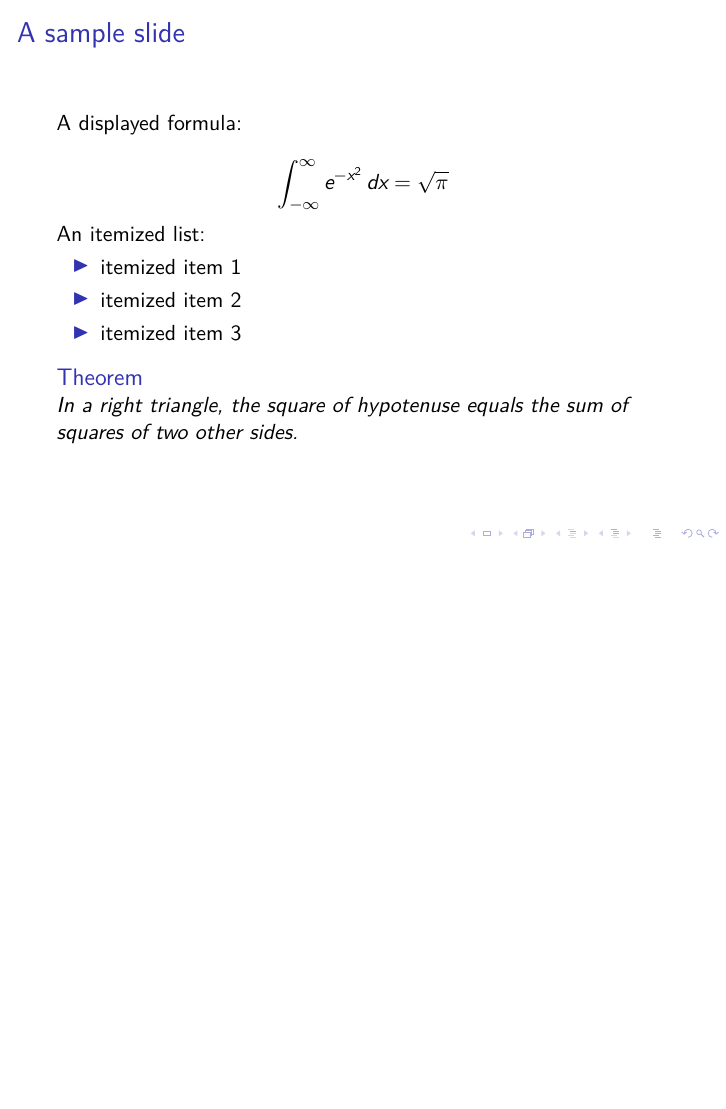
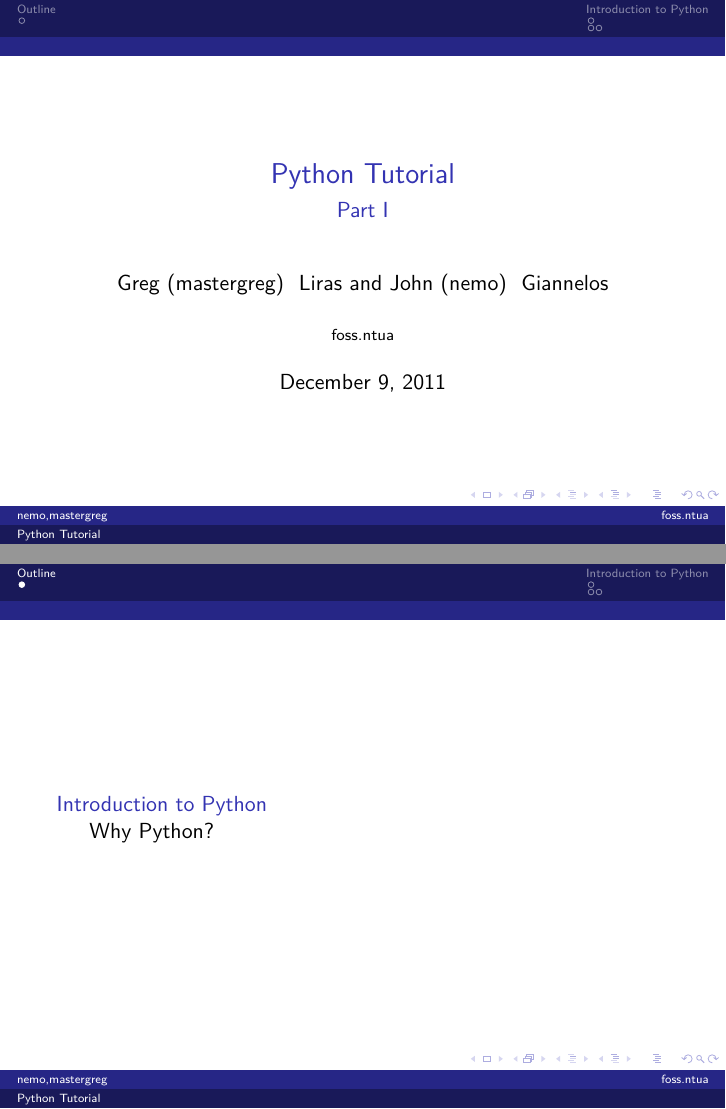
Before and after one commit to mastergreg/Python-Intro, LaTeX slides (Slides/Set_1/Set_1.tex): the whole page before the commit and pages 1 and 2 of 13 after it, the two joined at a grey line, the shorter picture padded with empty space. Compiled offline with XeLaTeX.

Commit message:
started writing slides

```diff
--- a/Slides/Set_1/Set_1.tex
+++ b/Slides/Set_1/Set_1.tex
@@ -1,18 +1,22 @@
 \documentclass{beamer}
-\usetheme{default}
+\usetheme{Dresden}
+\author[nemo,mastergreg]{Greg (mastergreg) ~Liras and John (nemo)
+~Giannelos}
+\institute{foss.ntua}
+\title{Python Tutorial}
+\subtitle{Part I}
+
+\date{\today}
+
 \begin{document}
+\frame{\titlepage}
+\section[Outline]{}
+\frame{\tableofcontents}
 
-\begin{frame}{A sample slide}
+\section{Introduction to Python}
+\begin{frame}
+	\frametitle{Python Tutorial}
 
-A displayed formula:
-
-\[
-\int_{-\infty}^\infty e^{-x^2} \, dx = \sqrt{\pi}
-\]
-
-An itemized list:
+Python in a few words
 
 \begin{itemize}
-\item itemized item 1
-\item itemized item 2
-\item itemized item 3
@@ -19,6 +29,7 @@ An itemized list:
 \end{itemize}
 
-\begin{theorem}
-In a right triangle, the square of hypotenuse equals
-the sum of squares of two other sides.
-\end{theorem}
+\end{frame}
+
+\subsection{Why Python?}
+\begin{frame}
+	\frametitle{Why Python}
@@ -24,0 +41 @@ the sum of squares of two other sides.
+	\frametitle{Python Tutorial}
```
Also changed, not shown: Slides/Set_1/Set_1.pdf, Slides/sample/Makefile (added), Slides/sample/sample.pdf, Slides/Set_1/Set_1.tex (20 more changed lines).
